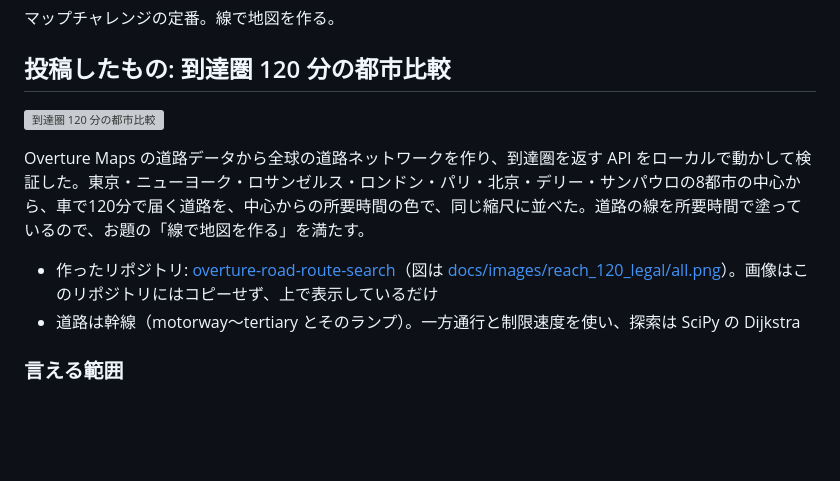
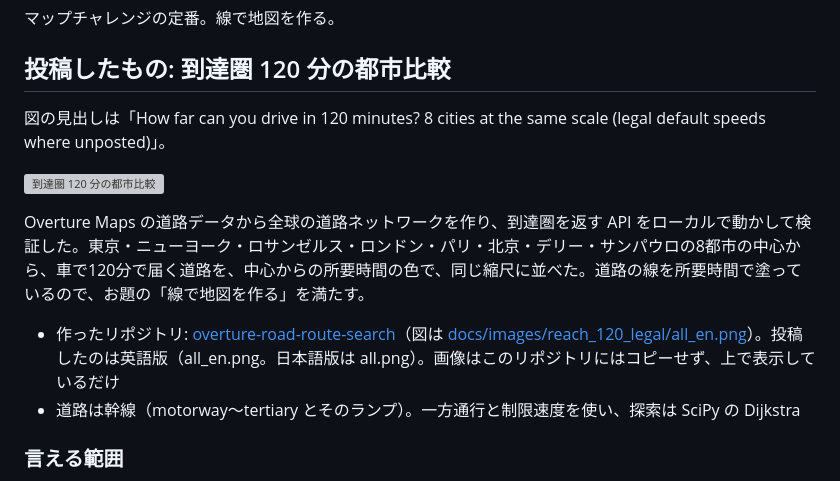
Before and after one commit to shiwaku/30daymapchallenge-2026, a Markdown page: day02-lines/README.md, the part around the change. Rendered like a GitHub page; blank space fills up the shorter version; grey boxes are pictures that could not be loaded.

Commit message:
Day 2: 投稿した図は英語版の all_en.png なので、リンクをそちらに向ける
Co-Authored-By: Claude Opus 5.5 <noreply@anthropic.com>
Claude-Session: https://claude.ai/code/session_01LQyb2CPPtaLAQQwmG6ctKN

```diff
--- a/day02-lines/README.md
+++ b/day02-lines/README.md
@@ -14,11 +14,13 @@
 
 ## 投稿したもの: 到達圏 120 分の都市比較
 
-![到達圏 120 分の都市比較](https://raw.githubusercontent.com/shiwaku/overture-road-route-search/main/docs/images/reach_120_legal/all.png)
+図の見出しは「How far can you drive in 120 minutes? 8 cities at the same scale (legal default speeds where unposted)」。
+
+![到達圏 120 分の都市比較](https://raw.githubusercontent.com/shiwaku/overture-road-route-search/main/docs/images/reach_120_legal/all_en.png)
 
 Overture Maps の道路データから全球の道路ネットワークを作り、到達圏を返す API をローカルで動かして検証した。東京・ニューヨーク・ロサンゼルス・ロンドン・パリ・北京・デリー・サンパウロの8都市の中心から、車で120分で届く道路を、中心からの所要時間の色で、同じ縮尺に並べた。道路の線を所要時間で塗っているので、お題の「線で地図を作る」を満たす。
 
-- 作ったリポジトリ: [overture-road-route-search](https://github.com/shiwaku/overture-road-route-search)（図は [docs/images/reach_120_legal/all.png](https://github.com/shiwaku/overture-road-route-search/blob/main/docs/images/reach_120_legal/all.png)）。画像はこのリポジトリにはコピーせず、上で表示しているだけ
+- 作ったリポジトリ: [overture-road-route-search](https://github.com/shiwaku/overture-road-route-search)（図は [docs/images/reach_120_legal/all_en.png](https://github.com/shiwaku/overture-road-route-search/blob/main/docs/images/reach_120_legal/all_en.png)）。投稿したのは英語版（all_en.png。日本語版は all.png）。画像はこのリポジトリにはコピーせず、上で表示しているだけ
 - 道路は幹線（motorway〜tertiary とそのランプ）。一方通行と制限速度を使い、探索は SciPy の Dijkstra
 
 ### 言える範囲
```
Also changed, not shown: docs/x-post.md (+1 -1 lines).
